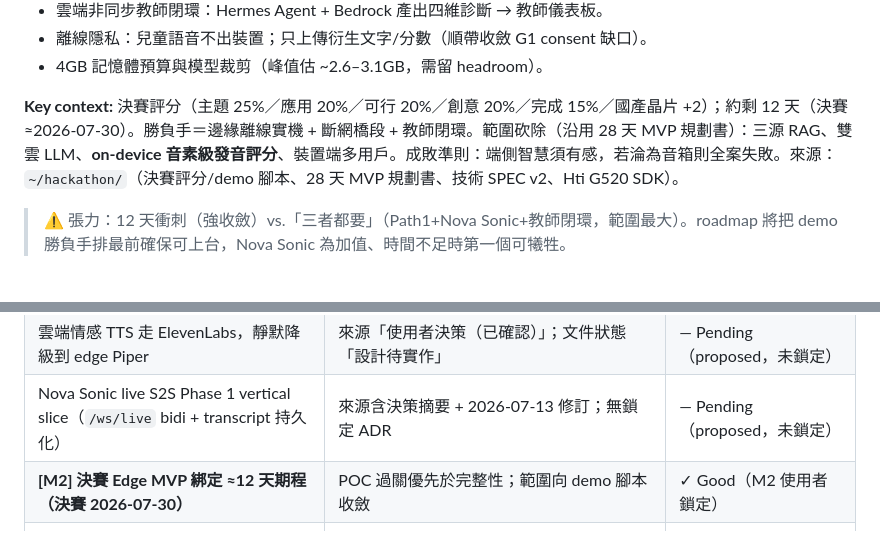
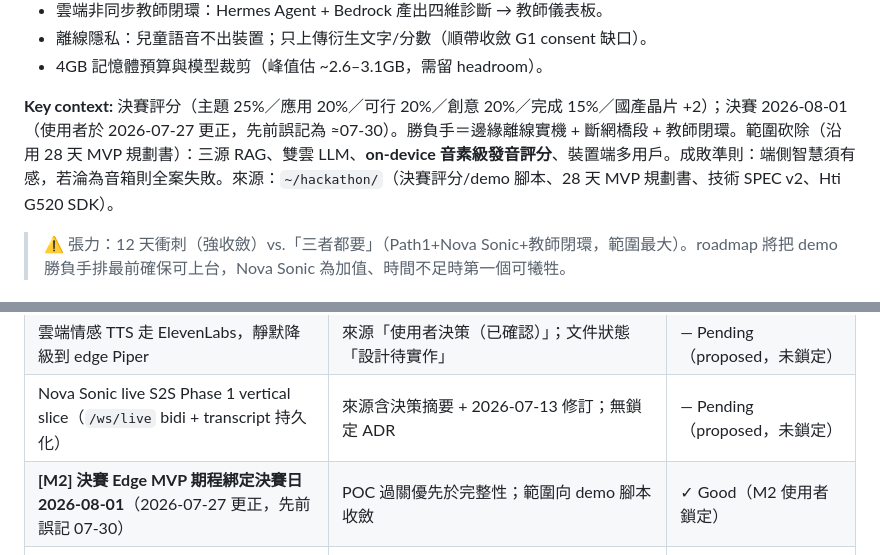
Before and after one commit to bbudaedu/talkybuddy, a Markdown page: .planning/PROJECT.md, 2 parts joined by grey strips. Rendered like a GitHub page.

```diff
--- a/.planning/PROJECT.md
+++ b/.planning/PROJECT.md
@@ -34,7 +34,7 @@ TalkyBuddy（說說學伴）是一款給兒童使用的語音 AI 繁體中文（
 - 離線隱私：兒童語音不出裝置；只上傳衍生文字/分數（順帶收斂 G1 consent 缺口）。
 - 4GB 記憶體預算與模型裁剪（峰值估 ~2.6–3.1GB，需留 headroom）。
 
-**Key context:** 決賽評分（主題 25%／應用 20%／可行 20%／創意 20%／完成 15%／國產晶片 +2）；約剩 12 天（決賽 ≈2026-07-30）。勝負手＝邊緣離線實機 + 斷網橋段 + 教師閉環。範圍砍除（沿用 28 天 MVP 規劃書）：三源 RAG、雙雲 LLM、**on-device 音素級發音評分**、裝置端多用戶。成敗準則：端側智慧須有感，若淪為音箱則全案失敗。來源：`~/hackathon/`（決賽評分/demo 腳本、28 天 MVP 規劃書、技術 SPEC v2、Hti G520 SDK）。
+**Key context:** 決賽評分（主題 25%／應用 20%／可行 20%／創意 20%／完成 15%／國產晶片 +2）；決賽 2026-08-01（使用者於 2026-07-27 更正，先前誤記為 ≈07-30）。勝負手＝邊緣離線實機 + 斷網橋段 + 教師閉環。範圍砍除（沿用 28 天 MVP 規劃書）：三源 RAG、雙雲 LLM、**on-device 音素級發音評分**、裝置端多用戶。成敗準則：端側智慧須有感，若淪為音箱則全案失敗。來源：`~/hackathon/`（決賽評分/demo 腳本、28 天 MVP 規劃書、技術 SPEC v2、Hti G520 SDK）。
 
 > ⚠ 張力：12 天衝刺（強收斂）vs.「三者都要」（Path1+Nova Sonic+教師閉環，範圍最大）。roadmap 將把 demo 勝負手排最前確保可上台，Nova Sonic 為加值、時間不足時第一個可犧牲。
 
@@ -93,7 +93,7 @@ TalkyBuddy（說說學伴）是一款給兒童使用的語音 AI 繁體中文（
 | Route A — `/ws/live`（Nova Sonic）為發音評估主線，本地聲學評分掛在其 PCM buffer | 來源文件 user-confirmed 2026-07-14；但無鎖定 ADR frontmatter | — Pending（proposed，未鎖定） |
 | 雲端情感 TTS 走 ElevenLabs，靜默降級到 edge Piper | 來源「使用者決策（已確認）」；文件狀態「設計待實作」 | — Pending（proposed，未鎖定） |
 | Nova Sonic live S2S Phase 1 vertical slice（`/ws/live` bidi + transcript 持久化） | 來源含決策摘要 + 2026-07-13 修訂；無鎖定 ADR | — Pending（proposed，未鎖定） |
-| **[M2] 決賽 Edge MVP 綁定 ≈12 天期程（決賽 2026-07-30）** | POC 過關優先於完整性；範圍向 demo 腳本收斂 | ✓ Good（M2 使用者鎖定） |
+| **[M2] 決賽 Edge MVP 期程綁定決賽日 2026-08-01**（2026-07-27 更正，先前誤記 07-30） | POC 過關優先於完整性；範圍向 demo 腳本收斂 | ✓ Good（M2 使用者鎖定） |
 | **[M2] NPU 管感知(ASR/TTS via Neuron Delegate)、CPU 管生成(llama.cpp)** | 免 NDA(NeuroPilot Public)、真用國產晶片 NPU；CPU 保底 + NPU 一等交付 | ✓ Good（M2 使用者鎖定） |
 | **[M2] 先測 Android 14 → 改燒官方 Yocto BSP（不自建 OS）** | 4GB/效能預期不足；官方映像降風險 | ✓ Good（M2 使用者鎖定） |
 | **[M2] 沿用 28 天 MVP 規劃書砍除清單（含 on-device 音素發音評分）** | 12 天內收斂風險；發音評分改 LLM 整體評語或退雲端 | ✓ Good（M2 使用者鎖定） |
```
Also changed, not shown: .planning/REQUIREMENTS.md (+1 -1 lines), .planning/ROADMAP.md (+1 -1 lines).
